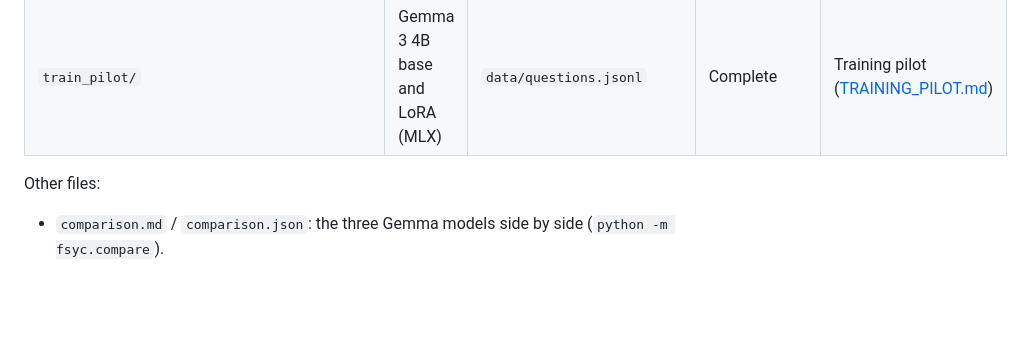
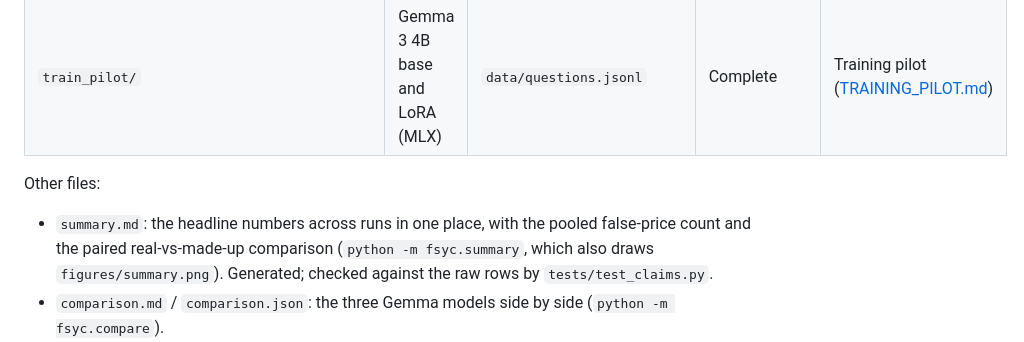
Before and after one commit to allenwangg/forecast-sycophancy, a Markdown page: results/README.md, the part around the change. Rendered like a GitHub page; blank space fills up the shorter version.

```diff
--- a/results/README.md
+++ b/results/README.md
@@ -23,6 +23,10 @@ context (see the README's robustness check).
 
 Other files:
 
+- `summary.md`: the headline numbers across runs in one place, with the
+  pooled false-price count and the paired real-vs-made-up comparison
+  (`python -m fsyc.summary`, which also draws `figures/summary.png`).
+  Generated; checked against the raw rows by `tests/test_claims.py`.
 - `comparison.md` / `comparison.json`: the three Gemma models side by side
   (`python -m fsyc.compare`).
 - `comparison_claude.md` / `comparison_claude.json`: the **original** Claude
```
Also changed, not shown: README.md (+24 -10 lines), REPORT.md (added, +134 -0 lines), results/summary.md (added, +52 -0 lines), figures/summary.png (added), 2 other files.
